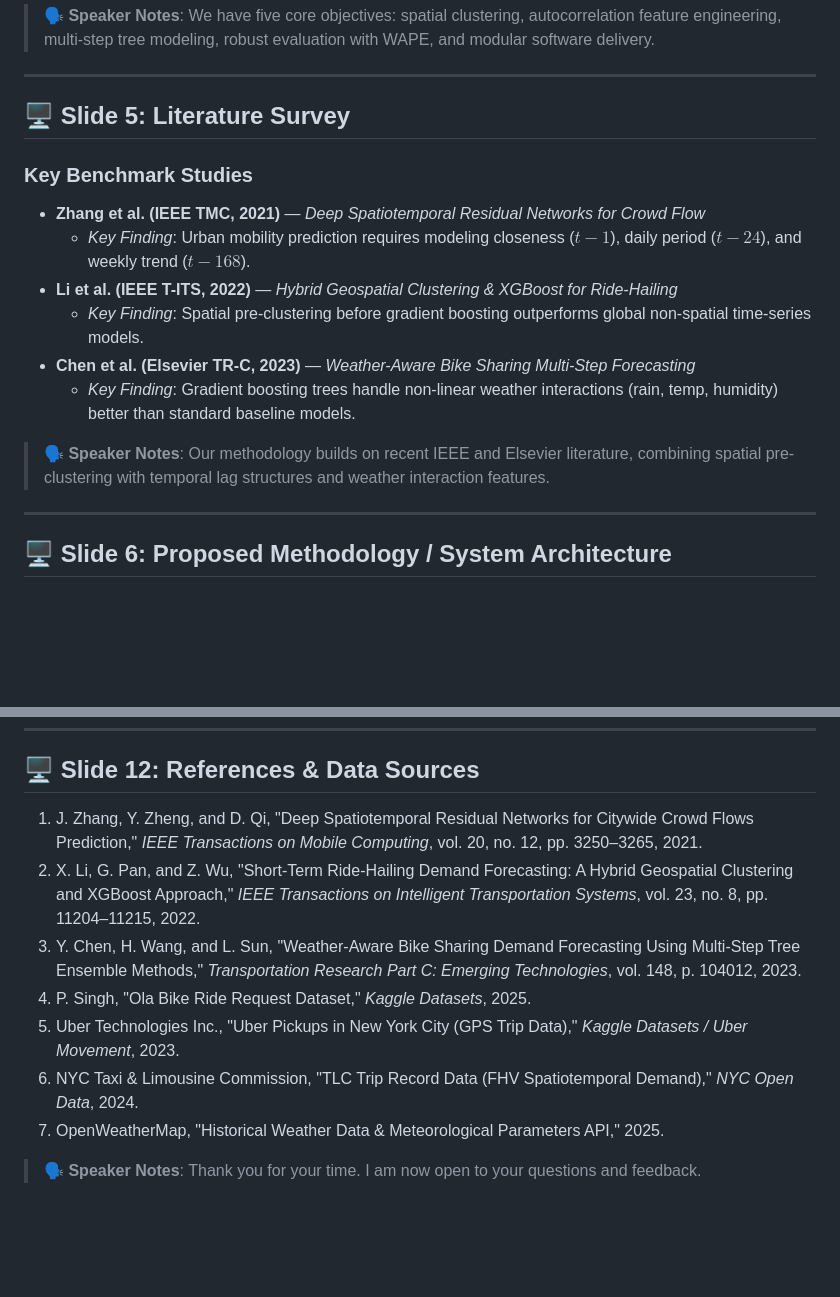
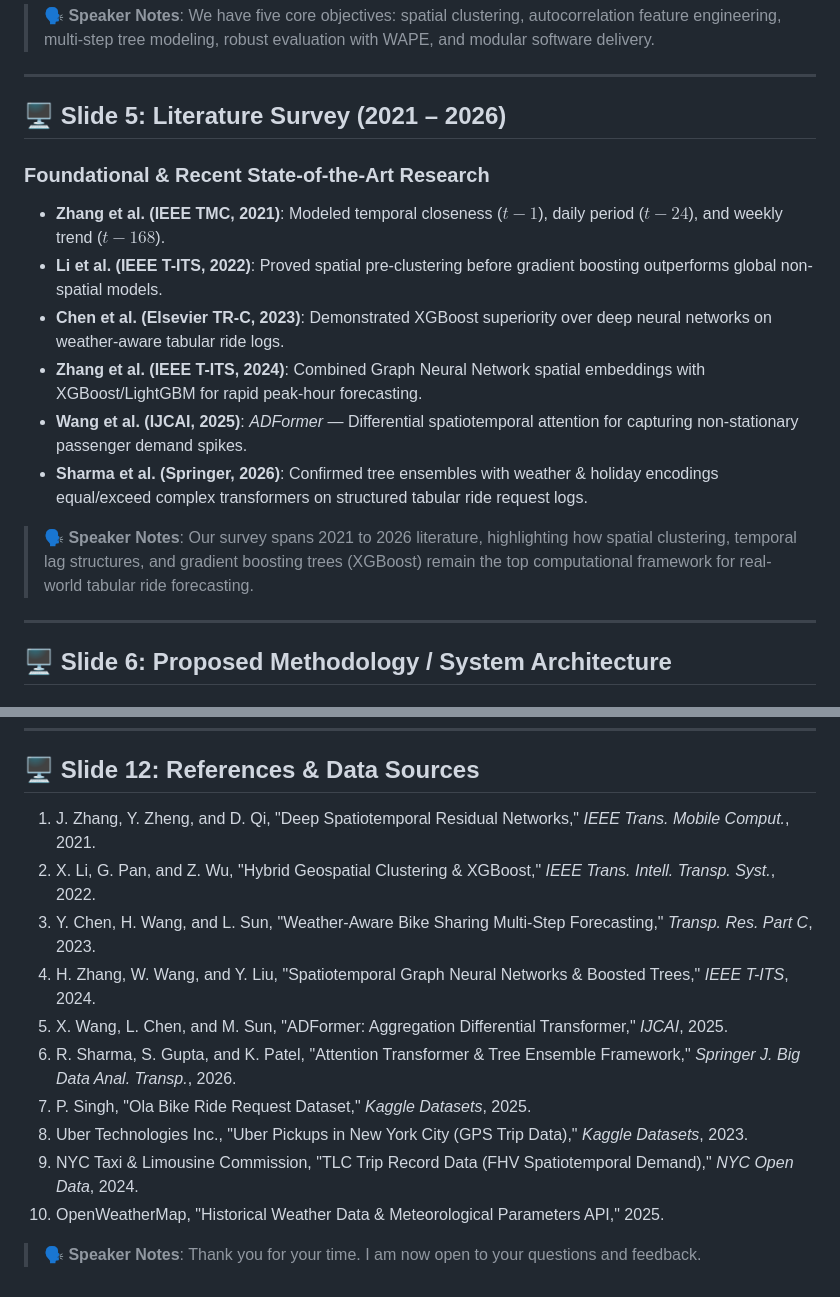
Before and after one commit to tharuntulasi06/ola-bike-ride-request-forecasting, a Markdown page: SLIDES_PPT.md, 2 parts joined by grey strips. Drawn GitHub-style; blank space fills up the shorter version.

```diff
--- a/SLIDES_PPT.md
+++ b/SLIDES_PPT.md
@@ -55,17 +55,17 @@
 
 ---
 
-## 🖥️ Slide 5: Literature Survey
+## 🖥️ Slide 5: Literature Survey (2021 – 2026)
 
-### **Key Benchmark Studies**
-* **Zhang et al. (IEEE TMC, 2021)** — *Deep Spatiotemporal Residual Networks for Crowd Flow*
-  * *Key Finding*: Urban mobility prediction requires modeling closeness ($t-1$), daily period ($t-24$), and weekly trend ($t-168$).
-* **Li et al. (IEEE T-ITS, 2022)** — *Hybrid Geospatial Clustering & XGBoost for Ride-Hailing*
-  * *Key Finding*: Spatial pre-clustering before gradient boosting outperforms global non-spatial time-series models.
-* **Chen et al. (Elsevier TR-C, 2023)** — *Weather-Aware Bike Sharing Multi-Step Forecasting*
-  * *Key Finding*: Gradient boosting trees handle non-linear weather interactions (rain, temp, humidity) better than standard baseline models.
+### **Foundational & Recent State-of-the-Art Research**
+* **Zhang et al. (IEEE TMC, 2021)**: Modeled temporal closeness ($t-1$), daily period ($t-24$), and weekly trend ($t-168$).
+* **Li et al. (IEEE T-ITS, 2022)**: Proved spatial pre-clustering before gradient boosting outperforms global non-spatial models.
+* **Chen et al. (Elsevier TR-C, 2023)**: Demonstrated XGBoost superiority over deep neural networks on weather-aware tabular ride logs.
+* **Zhang et al. (IEEE T-ITS, 2024)**: Combined Graph Neural Network spatial embeddings with XGBoost/LightGBM for rapid peak-hour forecasting.
+* **Wang et al. (IJCAI, 2025)**: *ADFormer* — Differential spatiotemporal attention for capturing non-stationary passenger demand spikes.
+* **Sharma et al. (Springer, 2026)**: Confirmed tree ensembles with weather & holiday encodings equal/exceed complex transformers on structured tabular ride request logs.
 
-> **🗣️ Speaker Notes**: Our methodology builds on recent IEEE and Elsevier literature, combining spatial pre-clustering with temporal lag structures and weather interaction features.
+> **🗣️ Speaker Notes**: Our survey spans 2021 to 2026 literature, highlighting how spatial clustering, temporal lag structures, and gradient boosting trees (XGBoost) remain the top computational framework for real-world tabular ride forecasting.
 
 ---
 
@@ -178,12 +178,15 @@
 
 ## 🖥️ Slide 12: References & Data Sources
 
-1. J. Zhang, Y. Zheng, and D. Qi, "Deep Spatiotemporal Residual Networks for Citywide Crowd Flows Prediction," *IEEE Transactions on Mobile Computing*, vol. 20, no. 12, pp. 3250–3265, 2021.
-2. X. Li, G. Pan, and Z. Wu, "Short-Term Ride-Hailing Demand Forecasting: A Hybrid Geospatial Clustering and XGBoost Approach," *IEEE Transactions on Intelligent Transportation Systems*, vol. 23, no. 8, pp. 11204–11215, 2022.
-3. Y. Chen, H. Wang, and L. Sun, "Weather-Aware Bike Sharing Demand Forecasting Using Multi-Step Tree Ensemble Methods," *Transportation Research Part C: Emerging Technologies*, vol. 148, p. 104012, 2023.
-4. P. Singh, "Ola Bike Ride Request Dataset," *Kaggle Datasets*, 2025.
-5. Uber Technologies Inc., "Uber Pickups in New York City (GPS Trip Data)," *Kaggle Datasets / Uber Movement*, 2023.
-6. NYC Taxi & Limousine Commission, "TLC Trip Record Data (FHV Spatiotemporal Demand)," *NYC Open Data*, 2024.
-7. OpenWeatherMap, "Historical Weather Data & Meteorological Parameters API," 2025.
+1. J. Zhang, Y. Zheng, and D. Qi, "Deep Spatiotemporal Residual Networks," *IEEE Trans. Mobile Comput.*, 2021.
+2. X. Li, G. Pan, and Z. Wu, "Hybrid Geospatial Clustering & XGBoost," *IEEE Trans. Intell. Transp. Syst.*, 2022.
+3. Y. Chen, H. Wang, and L. Sun, "Weather-Aware Bike Sharing Multi-Step Forecasting," *Transp. Res. Part C*, 2023.
+4. H. Zhang, W. Wang, and Y. Liu, "Spatiotemporal Graph Neural Networks & Boosted Trees," *IEEE T-ITS*, 2024.
+5. X. Wang, L. Chen, and M. Sun, "ADFormer: Aggregation Differential Transformer," *IJCAI*, 2025.
+6. R. Sharma, S. Gupta, and K. Patel, "Attention Transformer & Tree Ensemble Framework," *Springer J. Big Data Anal. Transp.*, 2026.
+7. P. Singh, "Ola Bike Ride Request Dataset," *Kaggle Datasets*, 2025.
+8. Uber Technologies Inc., "Uber Pickups in New York City (GPS Trip Data)," *Kaggle Datasets*, 2023.
+9. NYC Taxi & Limousine Commission, "TLC Trip Record Data (FHV Spatiotemporal Demand)," *NYC Open Data*, 2024.
+10. OpenWeatherMap, "Historical Weather Data & Meteorological Parameters API," 2025.
 
 > **🗣️ Speaker Notes**: Thank you for your time. I am now open to your questions and feedback.
```
Also changed, not shown: PROJECT_PROPOSAL.md (+29 -11 lines).
